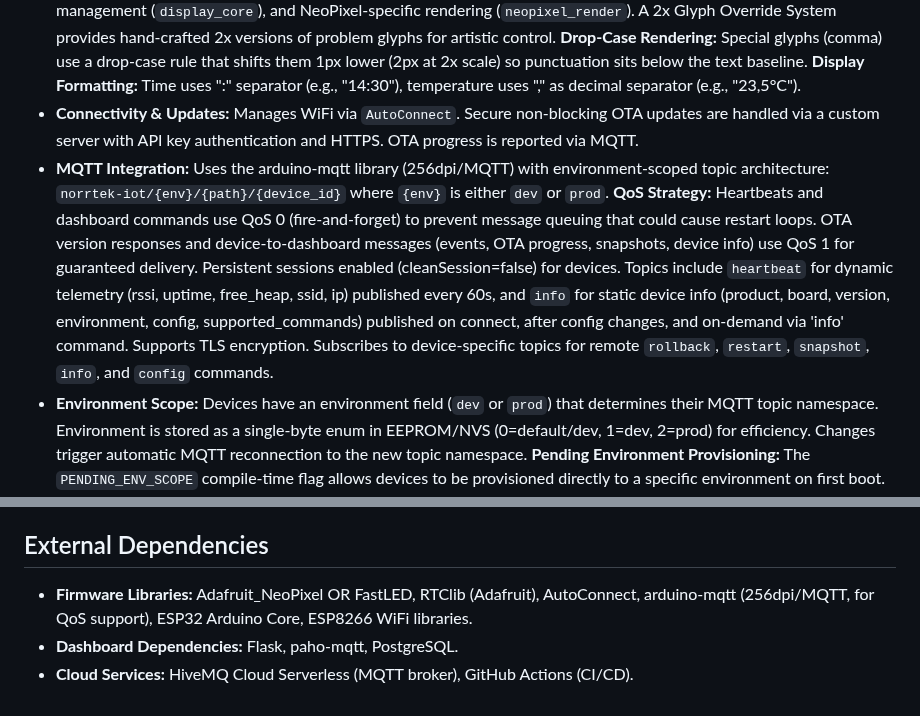
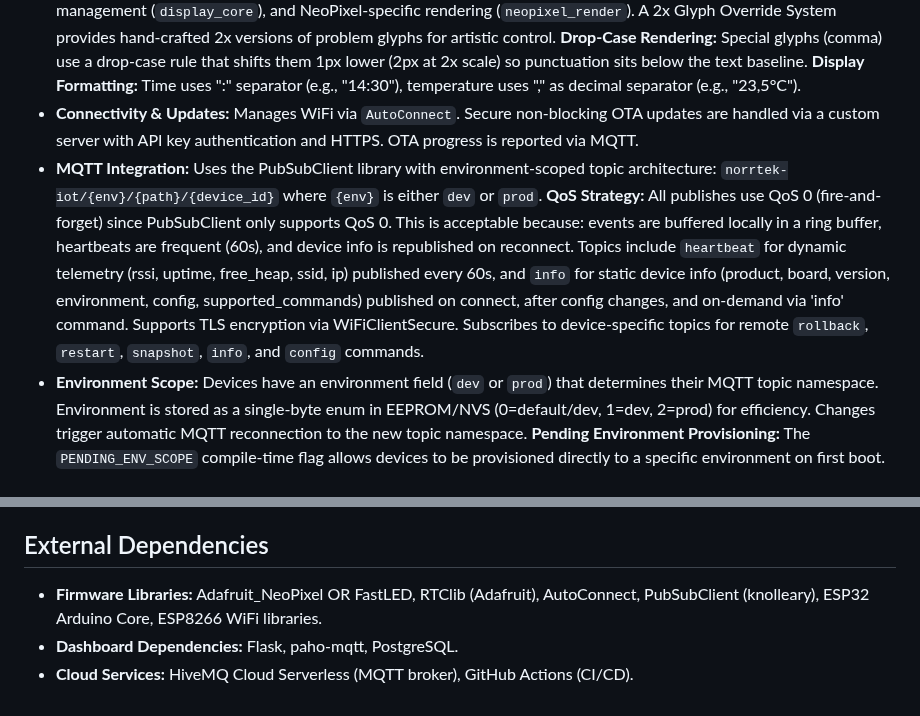
Before and after one commit to skalpt/ski-clock-neo, a Markdown page: replit.md, 2 parts joined by grey strips. Drawn GitHub-style.

Commit message:
Update MQTT client to use PubSubClient and simplify QoS
Replace the arduino-mqtt library with PubSubClient, removing QoS 1 support and adopting QoS 0 for all MQTT publishes.

Replit-Commit-Author: Agent
Replit-Commit-Session-Id: 417133d8-1985-4928-8e03-c01a325d29da
Replit-Commit-Checkpoint-Type: intermediate_checkpoint
Replit-Commit-Event-Id: a674be90-d0dd-418f-a757-1e2113bb42e1
Replit-Commit-Screenshot-Url: https://storage.googleapis.com/screenshot-production-us-central1/a117656b-3bae-4d6d-926c-af8f81648c5d/417133d8-1985-4928-8e03-c01a325d29da/Tk557B5

```diff
--- a/replit.md
+++ b/replit.md
@@ -21,7 +21,7 @@ The dashboard features a modern UI with CSS variables for light/dark mode, a con
 **Firmware (Embedded C++ for ESP32/ESP8266):**
 *   **Display Management:** Drives 16x16 NeoPixel matrices with a custom 5x7 pixel font, supports multi-panel setups, and includes a freeze-proof LED status indicator. NeoPixel updates utilize FreeRTOS tasks on ESP32 for smooth rendering. A modular display architecture separates hardware configuration (`display_config.h`), hardware-agnostic buffer management (`display_core`), and NeoPixel-specific rendering (`neopixel_render`). A 2x Glyph Override System provides hand-crafted 2x versions of problem glyphs for artistic control. **Drop-Case Rendering:** Special glyphs (comma) use a drop-case rule that shifts them 1px lower (2px at 2x scale) so punctuation sits below the text baseline. **Display Formatting:** Time uses ":" separator (e.g., "14:30"), temperature uses "," as decimal separator (e.g., "23,5°C").
 *   **Connectivity & Updates:** Manages WiFi via `AutoConnect`. Secure non-blocking OTA updates are handled via a custom server with API key authentication and HTTPS. OTA progress is reported via MQTT.
-*   **MQTT Integration:** Uses the arduino-mqtt library (256dpi/MQTT) with environment-scoped topic architecture: `norrtek-iot/{env}/{path}/{device_id}` where `{env}` is either `dev` or `prod`. **QoS Strategy:** Heartbeats and dashboard commands use QoS 0 (fire-and-forget) to prevent message queuing that could cause restart loops. OTA version responses and device-to-dashboard messages (events, OTA progress, snapshots, device info) use QoS 1 for guaranteed delivery. Persistent sessions enabled (cleanSession=false) for devices. Topics include `heartbeat` for dynamic telemetry (rssi, uptime, free_heap, ssid, ip) published every 60s, and `info` for static device info (product, board, version, environment, config, supported_commands) published on connect, after config changes, and on-demand via 'info' command. Supports TLS encryption. Subscribes to device-specific topics for remote `rollback`, `restart`, `snapshot`, `info`, and `config` commands.
+*   **MQTT Integration:** Uses the PubSubClient library with environment-scoped topic architecture: `norrtek-iot/{env}/{path}/{device_id}` where `{env}` is either `dev` or `prod`. **QoS Strategy:** All publishes use QoS 0 (fire-and-forget) since PubSubClient only supports QoS 0. This is acceptable because: events are buffered locally in a ring buffer, heartbeats are frequent (60s), and device info is republished on reconnect. Topics include `heartbeat` for dynamic telemetry (rssi, uptime, free_heap, ssid, ip) published every 60s, and `info` for static device info (product, board, version, environment, config, supported_commands) published on connect, after config changes, and on-demand via 'info' command. Supports TLS encryption via WiFiClientSecure. Subscribes to device-specific topics for remote `rollback`, `restart`, `snapshot`, `info`, and `config` commands.
 *   **Environment Scope:** Devices have an environment field (`dev` or `prod`) that determines their MQTT topic namespace. Environment is stored as a single-byte enum in EEPROM/NVS (0=default/dev, 1=dev, 2=prod) for efficiency. Changes trigger automatic MQTT reconnection to the new topic namespace. **Pending Environment Provisioning:** The `PENDING_ENV_SCOPE` compile-time flag allows devices to be provisioned directly to a specific environment on first boot. Dev builds (from `build-firmware.yml`) default to dev environment; prod builds (from `promote-prod.yml`) use `-DPENDING_ENV_SCOPE=2` to provision directly to prod. This value is written to persistent storage on first boot only; subsequent boots read from storage, and MQTT can still override the environment at runtime. **Release Builds:** Production builds also include `-DRELEASE_BUILD` which disables all debug serial output for smaller binaries and cleaner operation.
 *   **Remote Configuration:** Devices subscribe to `norrtek-iot/{env}/config/{device_id}` for runtime configuration updates. Temperature offset (-20°C to +20°C) and environment are configurable via MQTT and persisted to NVS (ESP32) or EEPROM (ESP8266). Configuration changes emit events (config_updated, config_error, config_noop) for dashboard visibility.
 *   **Display Content & Control:** Alternates time and date, displays temperature (DS18B20), and uses event-driven updates. A button-controlled timer mode provides stopwatch functionality with a state machine for transitions.
@@ -45,6 +45,6 @@ The dashboard features a modern UI with CSS variables for light/dark mode, a con
 The architecture emphasizes automated versioning, secure communication, graceful fallback mechanisms, and a multi-product design. The database and API endpoints are product-aware, allowing for distinct firmware and device management across different IoT products. Firmware caching and device heartbeats also support product differentiation.
 
 ## External Dependencies
-*   **Firmware Libraries:** Adafruit_NeoPixel OR FastLED, RTClib (Adafruit), AutoConnect, arduino-mqtt (256dpi/MQTT, for QoS support), ESP32 Arduino Core, ESP8266 WiFi libraries.
+*   **Firmware Libraries:** Adafruit_NeoPixel OR FastLED, RTClib (Adafruit), AutoConnect, PubSubClient (knolleary), ESP32 Arduino Core, ESP8266 WiFi libraries.
 *   **Dashboard Dependencies:** Flask, paho-mqtt, PostgreSQL.
 *   **Cloud Services:** HiveMQ Cloud Serverless (MQTT broker), GitHub Actions (CI/CD).
```
